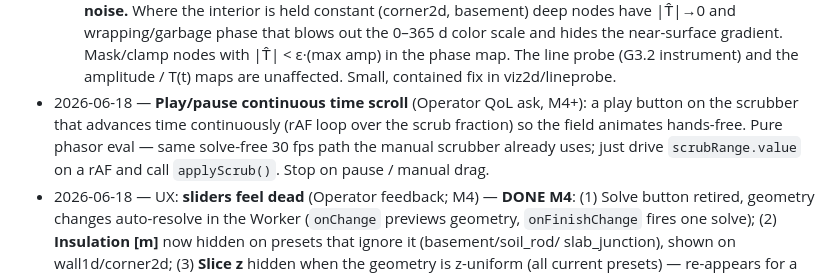
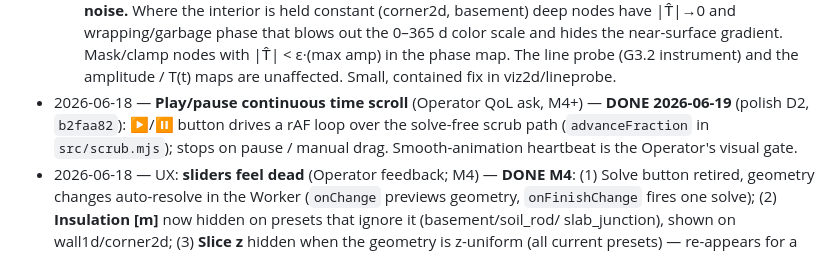
Before and after one commit to Leroy-Schmidt/PHASOR, a Markdown page: BACKLOG.md, the part around the change. GitHub-like rendering.

Commit message:
Log polish increment (D1 colors, D2 play, D3 mirror) in VALIDATION/BACKLOG
node --test 94/94. Human gates (play smoothness, mirror seams) + tags reserved
for the Operator.

Co-Authored-By: Claude Opus 4.8 <noreply@anthropic.com>

```diff
--- a/BACKLOG.md
+++ b/BACKLOG.md
@@ -37,11 +37,10 @@ instead of being argued with. One line each, date + idea.
   out the 0–365 d color scale and hides the near-surface gradient. Mask/clamp nodes
   with |T̂| < ε·(max amp) in the phase map. The line probe (G3.2 instrument) and the
   amplitude / T(t) maps are unaffected. Small, contained fix in viz2d/lineprobe.
-- 2026-06-18 — **Play/pause continuous time scroll** (Operator QoL ask, M4+): a
-  play button on the scrubber that advances time continuously (rAF loop over the
-  scrub fraction) so the field animates hands-free. Pure phasor eval — same
-  solve-free 30 fps path the manual scrubber already uses; just drive
-  `scrubRange.value` on a rAF and call `applyScrub()`. Stop on pause / manual drag.
+- 2026-06-18 — **Play/pause continuous time scroll** (Operator QoL ask, M4+) —
+  **DONE 2026-06-19** (polish D2, `b2faa82`): ▶/⏸ button drives a rAF loop over
+  the solve-free scrub path (`advanceFraction` in `src/scrub.mjs`); stops on pause
+  / manual drag. Smooth-animation heartbeat is the Operator's visual gate.
 - 2026-06-18 — UX: **sliders feel dead** (Operator feedback; M4) — **DONE M4**:
   (1) Solve button retired, geometry changes auto-resolve in the Worker
   (`onChange` previews geometry, `onFinishChange` fires one solve); (2)
```
Also changed, not shown: VALIDATION.md (+4 -0 lines).
